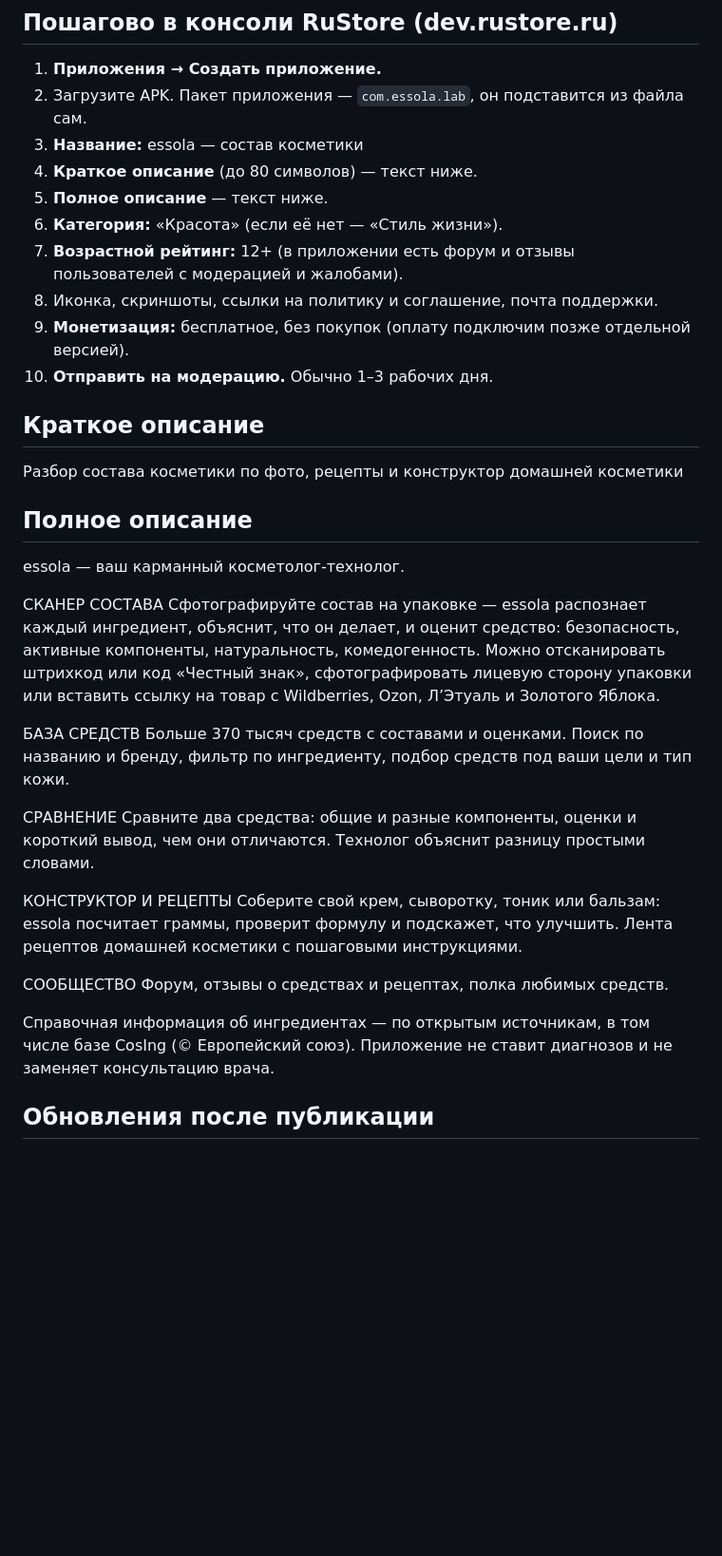
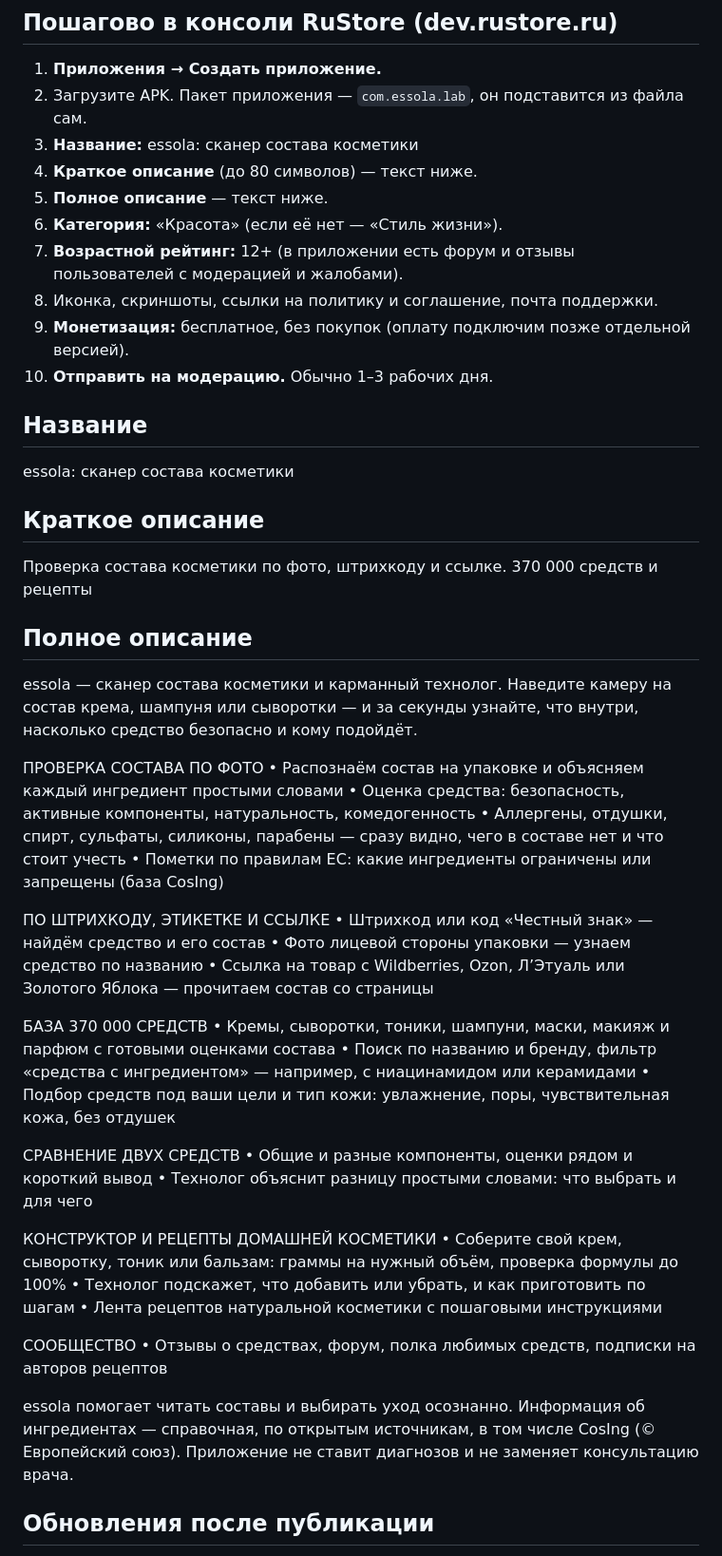
Before and after one commit to alexeyberdus-eng/essola, a Markdown page: docs/rustore/README.md, the part around the change. Shown at 95% size. GitHub-like rendering; blank space fills up the shorter version.

Commit message:
RuStore listing: search-friendly title and descriptions
Co-Authored-By: Claude Opus 5.5 <noreply@anthropic.com>
Claude-Session: https://claude.ai/code/session_01MurncJZ7Jhh3753p6HncKL

```diff
--- a/docs/rustore/README.md
+++ b/docs/rustore/README.md
@@ -24,7 +24,7 @@
 
 1. **Приложения → Создать приложение.**
 2. Загрузите APK. Пакет приложения — `com.essola.lab`, он подставится из файла сам.
-3. **Название:** essola — состав косметики
+3. **Название:** essola: сканер состава косметики
 4. **Краткое описание** (до 80 символов) — текст ниже.
 5. **Полное описание** — текст ниже.
 6. **Категория:** «Красота» (если её нет — «Стиль жизни»).
@@ -33,30 +33,47 @@
 9. **Монетизация:** бесплатное, без покупок (оплату подключим позже отдельной версией).
 10. **Отправить на модерацию.** Обычно 1–3 рабочих дня.
 
+## Название
+
+essola: сканер состава косметики
+
 ## Краткое описание
 
-Разбор состава косметики по фото, рецепты и конструктор домашней косметики
+Проверка состава косметики по фото, штрихкоду и ссылке. 370 000 средств и рецепты
 
 ## Полное описание
 
-essola — ваш карманный косметолог-технолог.
+essola — сканер состава косметики и карманный технолог. Наведите камеру на состав крема, шампуня или сыворотки — и за секунды узнайте, что внутри, насколько средство безопасно и кому подойдёт.
 
-СКАНЕР СОСТАВА
-Сфотографируйте состав на упаковке — essola распознает каждый ингредиент, объяснит, что он делает, и оценит средство: безопасность, активные компоненты, натуральность, комедогенность. Можно отсканировать штрихкод или код «Честный знак», сфотографировать лицевую сторону упаковки или вставить ссылку на товар с Wildberries, Ozon, Л’Этуаль и Золотого Яблока.
+ПРОВЕРКА СОСТАВА ПО ФОТО
+• Распознаём состав на упаковке и объясняем каждый ингредиент простыми словами
+• Оценка средства: безопасность, активные компоненты, натуральность, комедогенность
+• Аллергены, отдушки, спирт, сульфаты, силиконы, парабены — сразу видно, чего в составе нет и что стоит учесть
+• Пометки по правилам ЕС: какие ингредиенты ограничены или запрещены (база CosIng)
 
-БАЗА СРЕДСТВ
-Больше 370 тысяч средств с составами и оценками. Поиск по названию и бренду, фильтр по ингредиенту, подбор средств под ваши цели и тип кожи.
+ПО ШТРИХКОДУ, ЭТИКЕТКЕ И ССЫЛКЕ
+• Штрихкод или код «Честный знак» — найдём средство и его состав
+• Фото лицевой стороны упаковки — узнаем средство по названию
+• Ссылка на товар с Wildberries, Ozon, Л’Этуаль или Золотого Яблока — прочитаем состав со страницы
 
-СРАВНЕНИЕ
-Сравните два средства: общие и разные компоненты, оценки и короткий вывод, чем они отличаются. Технолог объяснит разницу простыми словами.
+БАЗА 370 000 СРЕДСТВ
+• Кремы, сыворотки, тоники, шампуни, маски, макияж и парфюм с готовыми оценками состава
+• Поиск по названию и бренду, фильтр «средства с ингредиентом» — например, с ниацинамидом или керамидами
+• Подбор средств под ваши цели и тип кожи: увлажнение, поры, чувствительная кожа, без отдушек
 
-КОНСТРУКТОР И РЕЦЕПТЫ
-Соберите свой крем, сыворотку, тоник или бальзам: essola посчитает граммы, проверит формулу и подскажет, что улучшить. Лента рецептов домашней косметики с пошаговыми инструкциями.
+СРАВНЕНИЕ ДВУХ СРЕДСТВ
+• Общие и разные компоненты, оценки рядом и короткий вывод
+• Технолог объяснит разницу простыми словами: что выбрать и для чего
+
+КОНСТРУКТОР И РЕЦЕПТЫ ДОМАШНЕЙ КОСМЕТИКИ
+• Соберите свой крем, сыворотку, тоник или бальзам: граммы на нужный объём, проверка формулы до 100%
+• Технолог подскажет, что добавить или убрать, и как приготовить по шагам
+• Лента рецептов натуральной косметики с пошаговыми инструкциями
 
 СООБЩЕСТВО
-Форум, отзывы о средствах и рецептах, полка любимых средств.
+• Отзывы о средствах, форум, полка любимых средств, подписки на авторов рецептов
 
-Справочная информация об ингредиентах — по открытым источникам, в том числе базе CosIng (© Европейский союз). Приложение не ставит диагнозов и не заменяет консультацию врача.
+essola помогает читать составы и выбирать уход осознанно. Информация об ингредиентах — справочная, по открытым источникам, в том числе CosIng (© Европейский союз). Приложение не ставит диагнозов и не заменяет консультацию врача.
 
 ## Обновления после публикации
 
```
